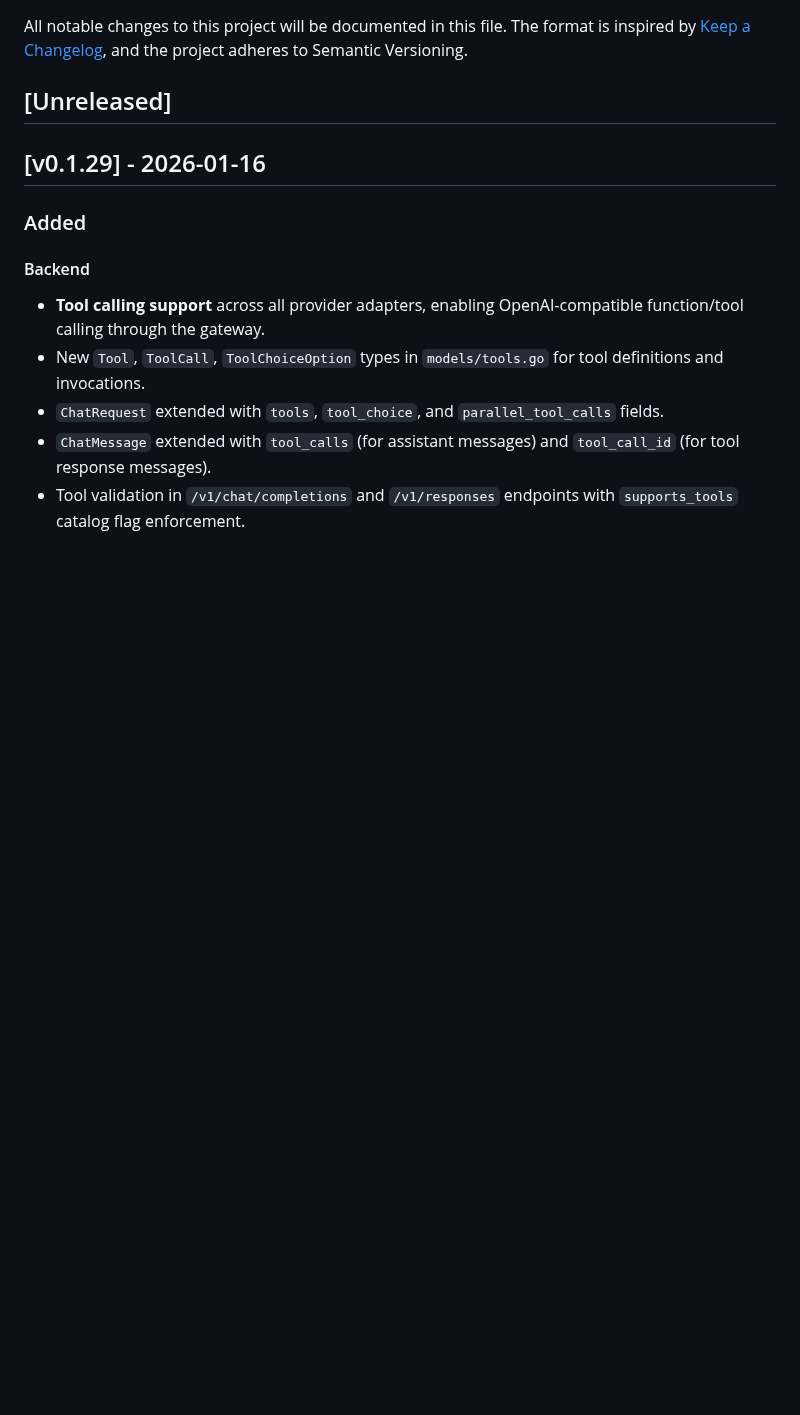
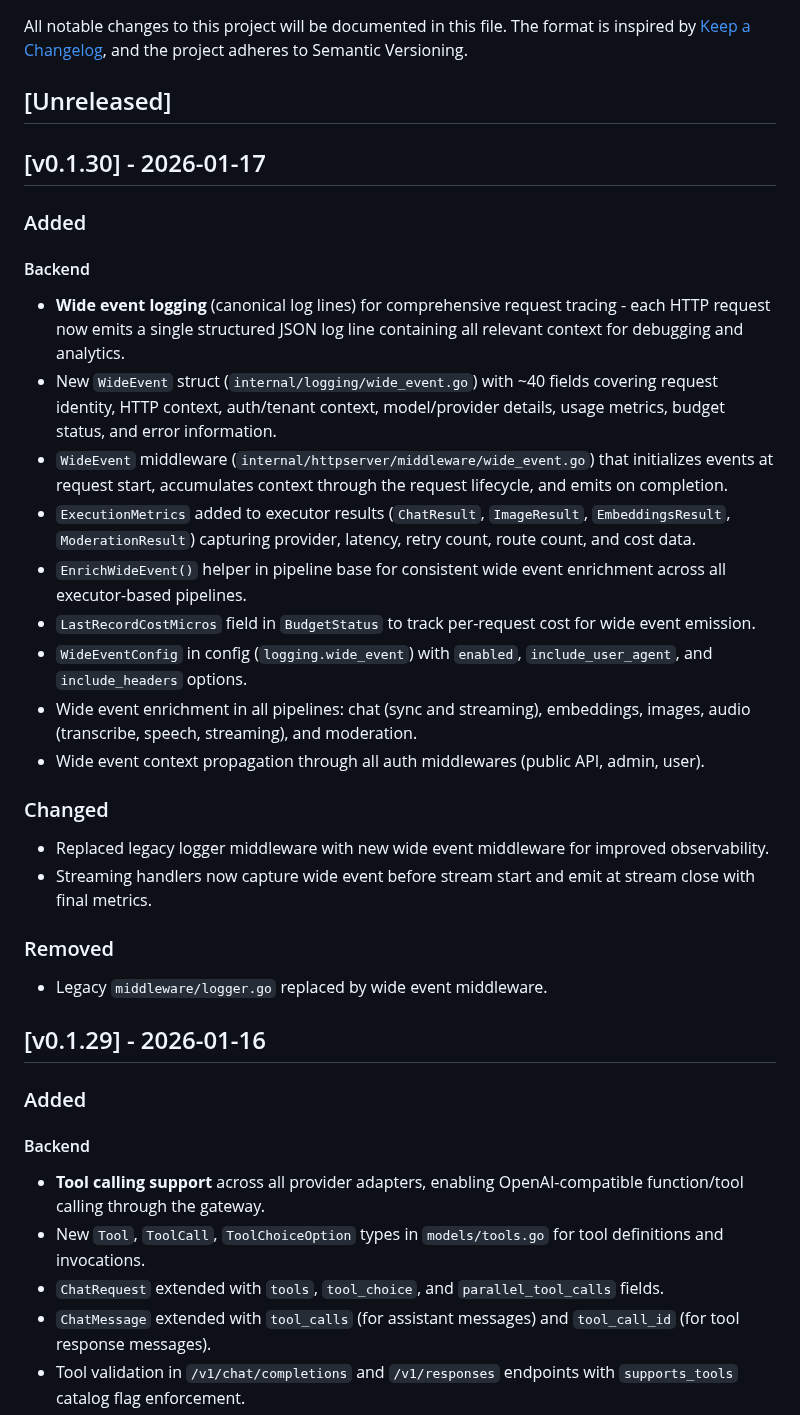
Before and after one commit to ncecere/open_model_gateway, a Markdown page: CHANGELOG.md, the part around the change. GitHub-like rendering; blank space fills up the shorter version.

Commit message:
docs: update CHANGELOG for v0.1.30 wide event logging release

```diff
--- a/CHANGELOG.md
+++ b/CHANGELOG.md
@@ -3,6 +3,26 @@
 All notable changes to this project will be documented in this file. The format is inspired by [Keep a Changelog](https://keepachangelog.com/en/1.1.0/), and the project adheres to Semantic Versioning.
 
 ## [Unreleased]
+
+## [v0.1.30] - 2026-01-17
+### Added
+#### Backend
+- **Wide event logging** (canonical log lines) for comprehensive request tracing - each HTTP request now emits a single structured JSON log line containing all relevant context for debugging and analytics.
+- New `WideEvent` struct (`internal/logging/wide_event.go`) with ~40 fields covering request identity, HTTP context, auth/tenant context, model/provider details, usage metrics, budget status, and error information.
+- `WideEvent` middleware (`internal/httpserver/middleware/wide_event.go`) that initializes events at request start, accumulates context through the request lifecycle, and emits on completion.
+- `ExecutionMetrics` added to executor results (`ChatResult`, `ImageResult`, `EmbeddingsResult`, `ModerationResult`) capturing provider, latency, retry count, route count, and cost data.
+- `EnrichWideEvent()` helper in pipeline base for consistent wide event enrichment across all executor-based pipelines.
+- `LastRecordCostMicros` field in `BudgetStatus` to track per-request cost for wide event emission.
+- `WideEventConfig` in config (`logging.wide_event`) with `enabled`, `include_user_agent`, and `include_headers` options.
+- Wide event enrichment in all pipelines: chat (sync and streaming), embeddings, images, audio (transcribe, speech, streaming), and moderation.
+- Wide event context propagation through all auth middlewares (public API, admin, user).
+
+### Changed
+- Replaced legacy logger middleware with new wide event middleware for improved observability.
+- Streaming handlers now capture wide event before stream start and emit at stream close with final metrics.
+
+### Removed
+- Legacy `middleware/logger.go` replaced by wide event middleware.
 
 ## [v0.1.29] - 2026-01-16
 ### Added
```
